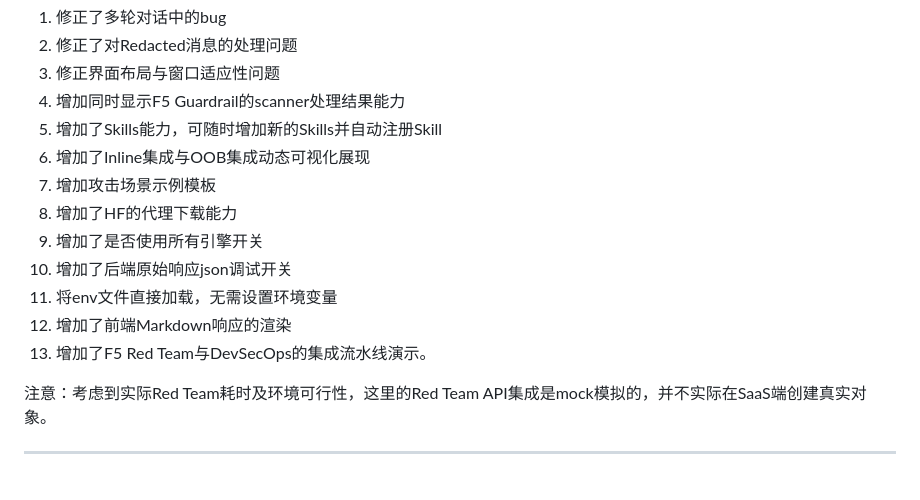
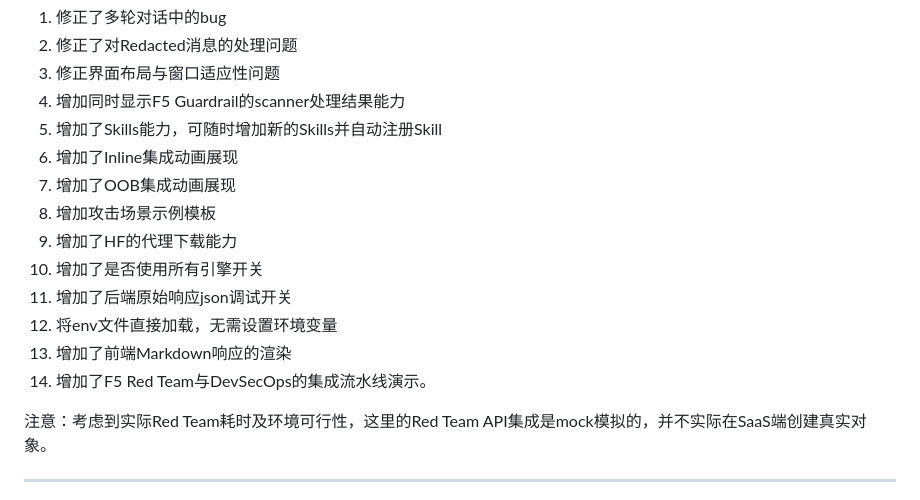
Before and after one commit to f5se/F5-guardrail-red-team-demo-app, a Markdown page: README.md, the part around the change. Drawn GitHub-style.

```diff
--- a/README.md
+++ b/README.md
@@ -15,14 +15,15 @@
 3. 修正界面布局与窗口适应性问题
 4. 增加同时显示F5 Guardrail的scanner处理结果能力
 5. 增加了Skills能力，可随时增加新的Skills并自动注册Skill
-6. 增加了Inline集成与OOB集成动态可视化展现
-7. 增加攻击场景示例模板
-8. 增加了HF的代理下载能力
-9. 增加了是否使用所有引擎开关
-10. 增加了后端原始响应json调试开关
-11. 将env文件直接加载，无需设置环境变量
-12. 增加了前端Markdown响应的渲染
-13. 增加了F5 Red Team与DevSecOps的集成流水线演示。
+6. 增加了Inline集成动画展现
+7. 增加了OOB集成动画展现
+8. 增加攻击场景示例模板
+9. 增加了HF的代理下载能力
+10. 增加了是否使用所有引擎开关
+11. 增加了后端原始响应json调试开关
+12. 将env文件直接加载，无需设置环境变量
+13. 增加了前端Markdown响应的渲染
+14. 增加了F5 Red Team与DevSecOps的集成流水线演示。
 
    注意：考虑到实际Red Team耗时及环境可行性，这里的Red Team API集成是mock模拟的，并不实际在SaaS端创建真实对象。
 
```
Also changed, not shown: README.en.md (+9 -9 lines).
